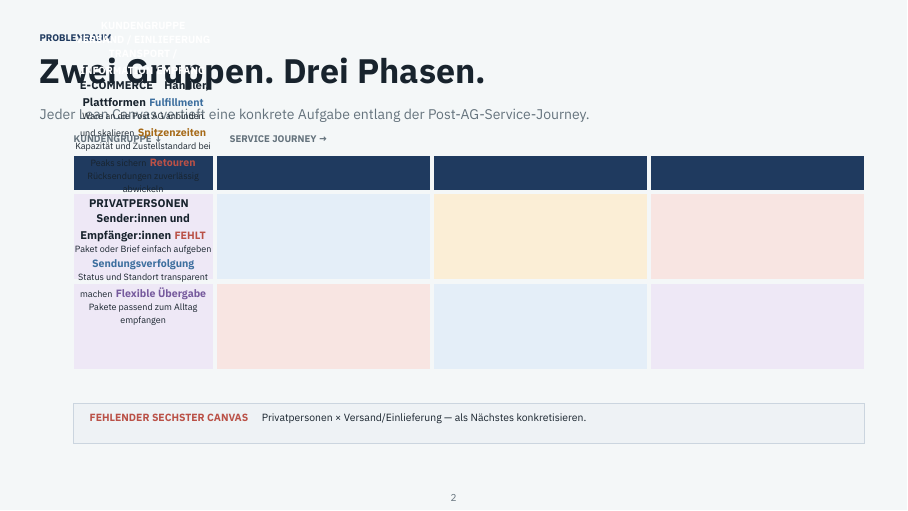
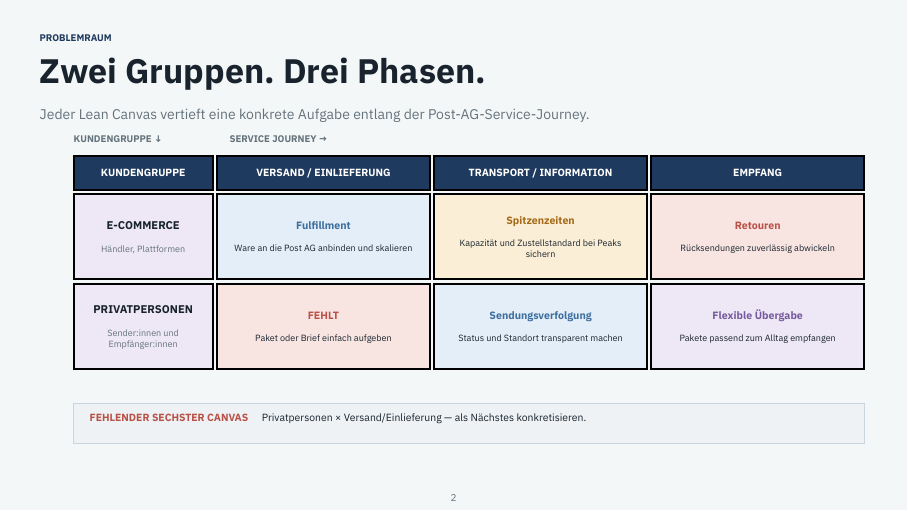
Before and after one commit to danielpatakigit/fhtw-it-innovation, a Typst document (post-ag-single.typ): page 2 of 10. Compiled offline with Typst 0.15.

Commit message:
Fix Problemraum matrix: use table so every cell renders its content

```diff
--- a/post-ag-single.typ
+++ b/post-ag-single.typ
@@ -140,7 +140,7 @@
 #place(top + left, dx: 0.70cm, dy: 1.93cm, text(size: 7pt, fill: muted)[Jeder Lean Canvas vertieft eine konkrete Aufgabe entlang der Post-AG-Service-Journey.])
 #place(top + left, dx: 1.30cm, dy: 2.40cm, text(size: 4.8pt, weight: "bold", fill: muted)[KUNDENGRUPPE ↓])
 #place(top + left, dx: 4.05cm, dy: 2.40cm, text(size: 4.8pt, weight: "bold", fill: muted)[SERVICE JOURNEY →])
-#place(top + left, dx: 1.30cm, dy: 2.75cm, grid(
+#place(top + left, dx: 1.30cm, dy: 2.75cm, table(
   columns: (2.45cm, 3.75cm, 3.75cm, 3.75cm),
   rows: (0.60cm, 1.50cm, 1.50cm),
   gutter: 0.08cm,
@@ -152,17 +152,44 @@
   ).at(y * 4 + x),
 )[
   #text(size: 5.2pt, weight: "bold", fill: white)[KUNDENGRUPPE]
+][
   #text(size: 5.2pt, weight: "bold", fill: white)[VERSAND / EINLIEFERUNG]
+][
   #text(size: 5.2pt, weight: "bold", fill: white)[TRANSPORT / INFORMATION]
+][
   #text(size: 5.2pt, weight: "bold", fill: white)[EMPFANG]
-  #text(size: 5.6pt, weight: "bold", fill: ink)[E-COMMERCE #h(0.15cm) Händler, Plattformen]
-  #text(size: 5.3pt, weight: "bold", fill: solution-accent)[Fulfillment] #linebreak() #text(size: 4.5pt, fill: ink)[Ware an die Post AG anbinden und skalieren]
-  #text(size: 5.3pt, weight: "bold", fill: value-accent)[Spitzenzeiten] #linebreak() #text(size: 4.5pt, fill: ink)[Kapazität und Zustellstandard bei Peaks sichern]
-  #text(size: 5.3pt, weight: "bold", fill: problem-accent)[Retouren] #linebreak() #text(size: 4.5pt, fill: ink)[Rücksendungen zuverlässig abwickeln]
-  #text(size: 5.6pt, weight: "bold", fill: ink)[PRIVATPERSONEN #h(0.15cm) Sender:innen und Empfänger:innen]
-  #text(size: 5.3pt, weight: "bold", fill: problem-accent)[FEHLT] #linebreak() #text(size: 4.5pt, fill: ink)[Paket oder Brief einfach aufgeben]
-  #text(size: 5.3pt, weight: "bold", fill: solution-accent)[Sendungsverfolgung] #linebreak() #text(size: 4.5pt, fill: ink)[Status und Standort transparent machen]
-  #text(size: 5.3pt, weight: "bold", fill: customer-accent)[Flexible Übergabe] #linebreak() #text(size: 4.5pt, fill: ink)[Pakete passend zum Alltag empfangen]
+][
+  #text(size: 5.6pt, weight: "bold", fill: ink)[E-COMMERCE]
+  #v(0.06cm)
+  #text(size: 4.5pt, fill: muted)[Händler, Plattformen]
+][
+  #text(size: 5.3pt, weight: "bold", fill: solution-accent)[Fulfillment]
+  #v(0.06cm)
+  #text(size: 4.5pt, fill: ink)[Ware an die Post AG anbinden und skalieren]
+][
+  #text(size: 5.3pt, weight: "bold", fill: value-accent)[Spitzenzeiten]
+  #v(0.06cm)
+  #text(size: 4.5pt, fill: ink)[Kapazität und Zustellstandard bei Peaks sichern]
+][
+  #text(size: 5.3pt, weight: "bold", fill: problem-accent)[Retouren]
+  #v(0.06cm)
+  #text(size: 4.5pt, fill: ink)[Rücksendungen zuverlässig abwickeln]
+][
+  #text(size: 5.6pt, weight: "bold", fill: ink)[PRIVATPERSONEN]
+  #v(0.06cm)
+  #text(size: 4.5pt, fill: muted)[Sender:innen und Empfänger:innen]
+][
+  #text(size: 5.3pt, weight: "bold", fill: problem-accent)[FEHLT]
+  #v(0.06cm)
+  #text(size: 4.5pt, fill: ink)[Paket oder Brief einfach aufgeben]
+][
+  #text(size: 5.3pt, weight: "bold", fill: solution-accent)[Sendungsverfolgung]
+  #v(0.06cm)
+  #text(size: 4.5pt, fill: ink)[Status und Standort transparent machen]
+][
+  #text(size: 5.3pt, weight: "bold", fill: customer-accent)[Flexible Übergabe]
+  #v(0.06cm)
+  #text(size: 4.5pt, fill: ink)[Pakete passend zum Alltag empfangen]
 ])
 #place(top + left, dx: 1.30cm, dy: 7.12cm, block(width: 13.95cm, height: 0.70cm, fill: pale, stroke: 0.4pt + gridline, inset: (x: 8pt, y: 4pt))[
   #text(size: 5.2pt, weight: "bold", fill: problem-accent)[FEHLENDER SECHSTER CANVAS]
```
